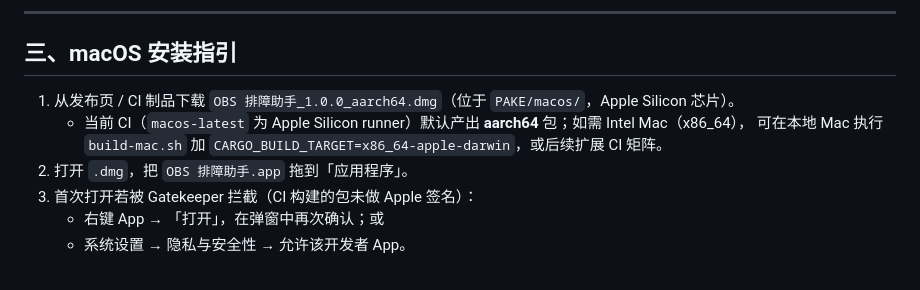
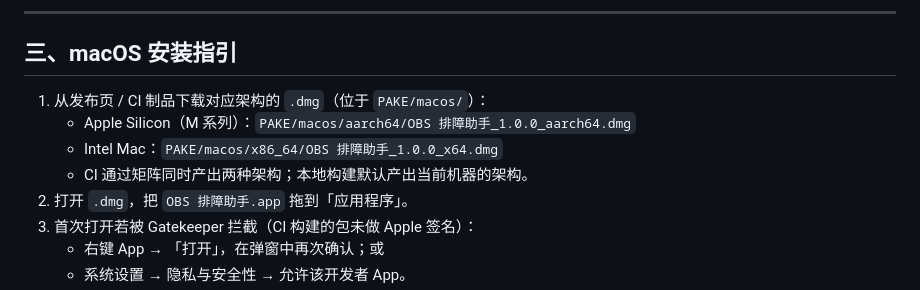
Before and after one commit to YYRMMAYO/OBS_Helper, a Markdown page: README.md, the part around the change. GitHub-like rendering.

Commit message:
docs: macOS 安装包改为按架构分目录（aarch64 / x86_64）
README 安装指引更新：明确 CI 已通过矩阵同时产出 Apple Silicon
(aarch64) 与 Intel (x86_64) 两种 dmg，分别位于
PAKE/macos/aarch64/ 与 PAKE/macos/x86_64/。

```diff
--- a/README.md
+++ b/README.md
@@ -42,9 +42,10 @@
 
 ## 三、macOS 安装指引
 
-1. 从发布页 / CI 制品下载 `OBS 排障助手_1.0.0_aarch64.dmg`（位于 `PAKE/macos/`，Apple Silicon 芯片）。
-   - 当前 CI（`macos-latest` 为 Apple Silicon runner）默认产出 **aarch64** 包；如需 Intel Mac（x86_64），
-     可在本地 Mac 执行 `build-mac.sh` 加 `CARGO_BUILD_TARGET=x86_64-apple-darwin`，或后续扩展 CI 矩阵。
+1. 从发布页 / CI 制品下载对应架构的 `.dmg`（位于 `PAKE/macos/`）：
+   - Apple Silicon（M 系列）：`PAKE/macos/aarch64/OBS 排障助手_1.0.0_aarch64.dmg`
+   - Intel Mac：`PAKE/macos/x86_64/OBS 排障助手_1.0.0_x64.dmg`
+   - CI 通过矩阵同时产出两种架构；本地构建默认产出当前机器的架构。
 2. 打开 `.dmg`，把 `OBS 排障助手.app` 拖到「应用程序」。
 3. 首次打开若被 Gatekeeper 拦截（CI 构建的包未做 Apple 签名）：
    - 右键 App → 「打开」，在弹窗中再次确认；或
```
